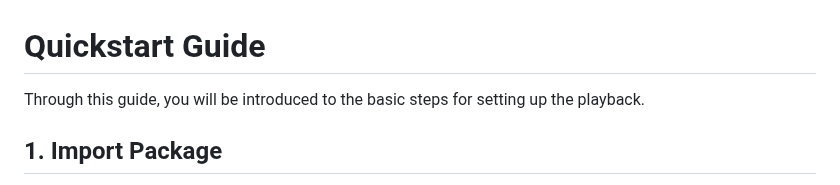
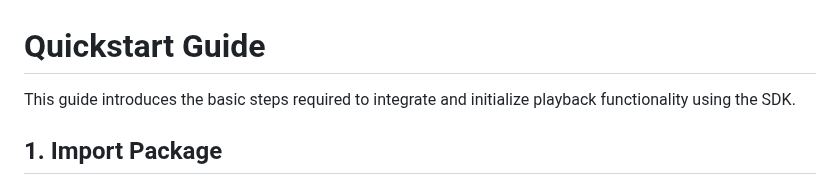
Before and after one commit to HISPlayer/MetaSpatial-SDK, a Markdown page: quickstart-guide.md, the part around the change. GitHub-like rendering.

```diff
--- a/quickstart-guide.md
+++ b/quickstart-guide.md
@@ -1,5 +1,5 @@
 # Quickstart Guide
-Through this guide, you will be introduced to the basic steps for setting up the playback.
+This guide introduces the basic steps required to integrate and initialize playback functionality using the SDK.
 
 ## 1. Import Package
 First, extract the SDK from the `.zip` file, copy the `hisplayer-sdk-version.aar` file and place it in your module’s libs/ directory. If that directory does not exist, create it manually.
```
